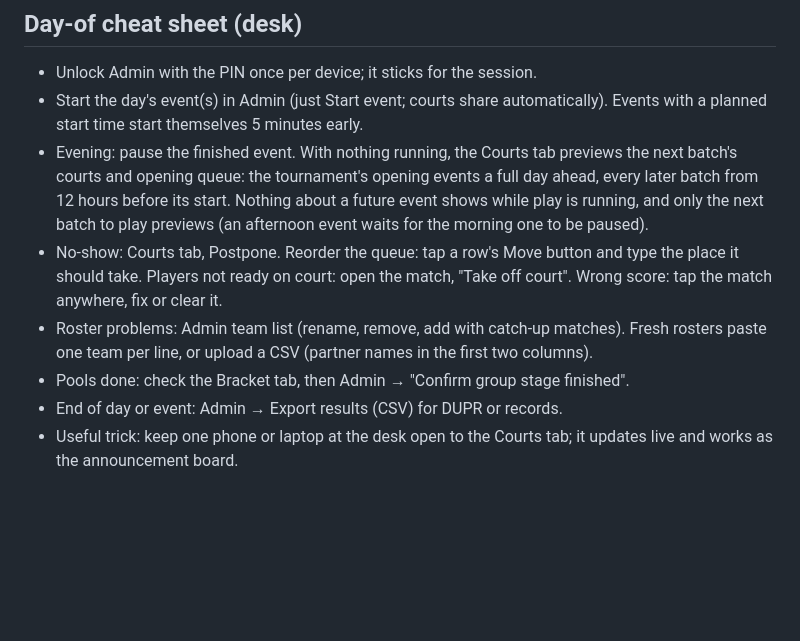
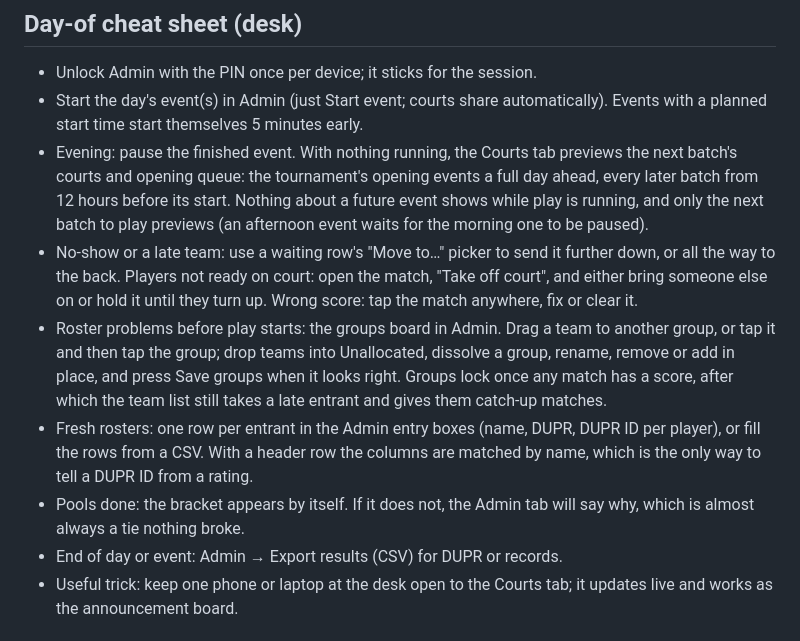
Before and after one commit to drewburd4/nairobi-open, a Markdown page: README.md, the part around one of its changes. Rendered like a GitHub page; blank space fills up the shorter version.

```diff
--- a/README.md
+++ b/README.md
@@ -46,9 +46,10 @@ The key in `index.html` is Supabase's publishable key, designed to be public; ev
 - Unlock Admin with the PIN once per device; it sticks for the session.
 - Start the day's event(s) in Admin (just Start event; courts share automatically). Events with a planned start time start themselves 5 minutes early.
 - Evening: pause the finished event. With nothing running, the Courts tab previews the next batch's courts and opening queue: the tournament's opening events a full day ahead, every later batch from 12 hours before its start. Nothing about a future event shows while play is running, and only the next batch to play previews (an afternoon event waits for the morning one to be paused).
-- No-show: Courts tab, Postpone. Reorder the queue: tap a row's Move button and type the place it should take. Players not ready on court: open the match, "Take off court". Wrong score: tap the match anywhere, fix or clear it.
-- Roster problems: Admin team list (rename, remove, add with catch-up matches). Fresh rosters paste one team per line, or upload a CSV (partner names in the first two columns).
-- Pools done: check the Bracket tab, then Admin → "Confirm group stage finished".
+- No-show or a late team: use a waiting row's "Move to…" picker to send it further down, or all the way to the back. Players not ready on court: open the match, "Take off court", and either bring someone else on or hold it until they turn up. Wrong score: tap the match anywhere, fix or clear it.
+- Roster problems before play starts: the groups board in Admin. Drag a team to another group, or tap it and then tap the group; drop teams into Unallocated, dissolve a group, rename, remove or add in place, and press Save groups when it looks right. Groups lock once any match has a score, after which the team list still takes a late entrant and gives them catch-up matches.
+- Fresh rosters: one row per entrant in the Admin entry boxes (name, DUPR, DUPR ID per player), or fill the rows from a CSV. With a header row the columns are matched by name, which is the only way to tell a DUPR ID from a rating.
+- Pools done: the bracket appears by itself. If it does not, the Admin tab will say why, which is almost always a tie nothing broke.
 - End of day or event: Admin → Export results (CSV) for DUPR or records.
 - Useful trick: keep one phone or laptop at the desk open to the Courts tab; it updates live and works as the announcement board.
 
```
Also changed, not shown: other parts of README.md (+5 -5 lines).
